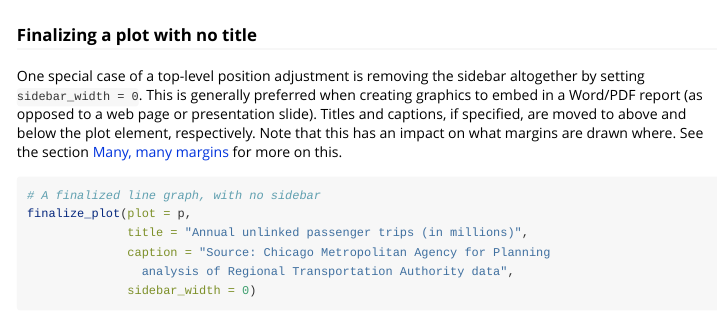
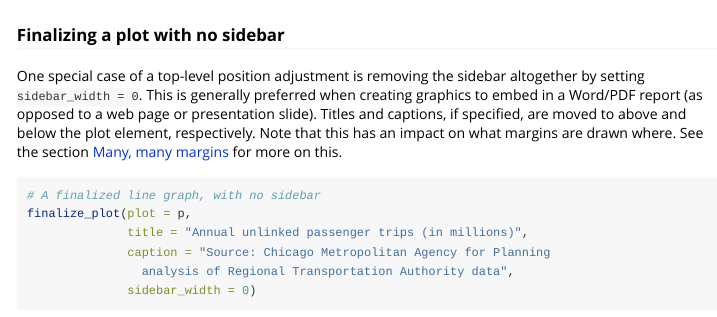
Before and after one commit to CMAP-REPOS/cmapplot, an R Markdown document (vignettes/finalize.Rmd): the page in a window 1100 px wide, from 1750 px down. Rendered offline with R 4.5, knitr and Pandoc, with nearby package versions; some code elsewhere in the file could not run offline.

Commit message:
baby tweak

````diff
--- a/vignettes/finalize.Rmd
+++ b/vignettes/finalize.Rmd
@@ -117,7 +117,7 @@ finalize_plot(plot = p,
               fill_bg = "cornsilk")
 ```
 
-### Finalizing a plot with no title
+### Finalizing a plot with no sidebar
 
 One special case of a top-level position adjustment is removing the sidebar altogether by setting `sidebar_width = 0`. This is generally preferred when creating graphics to embed in a Word/PDF report (as opposed to a web page or presentation slide). Titles and captions, if specified, are moved to above and below the plot element, respectively. Note that this has an impact on what margins are drawn where. See the section [Many, many margins] for more on this.
 
````
